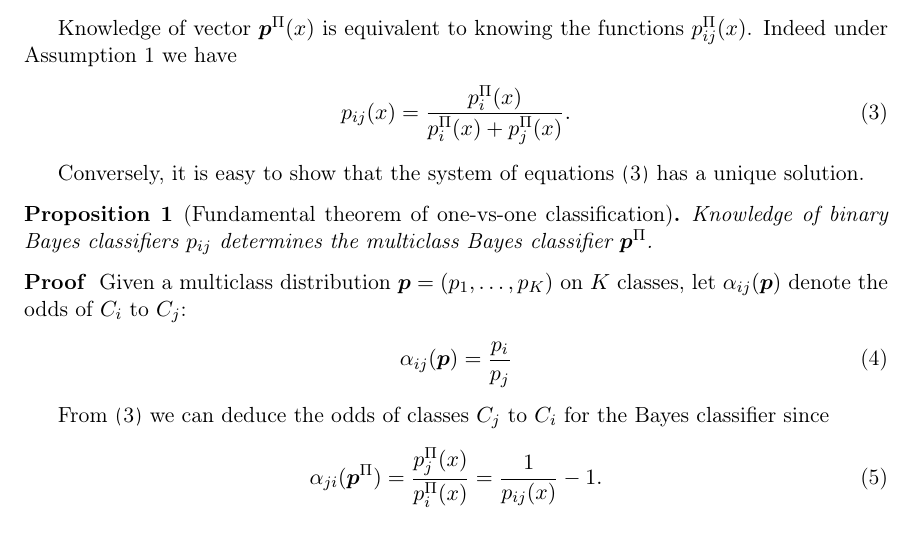
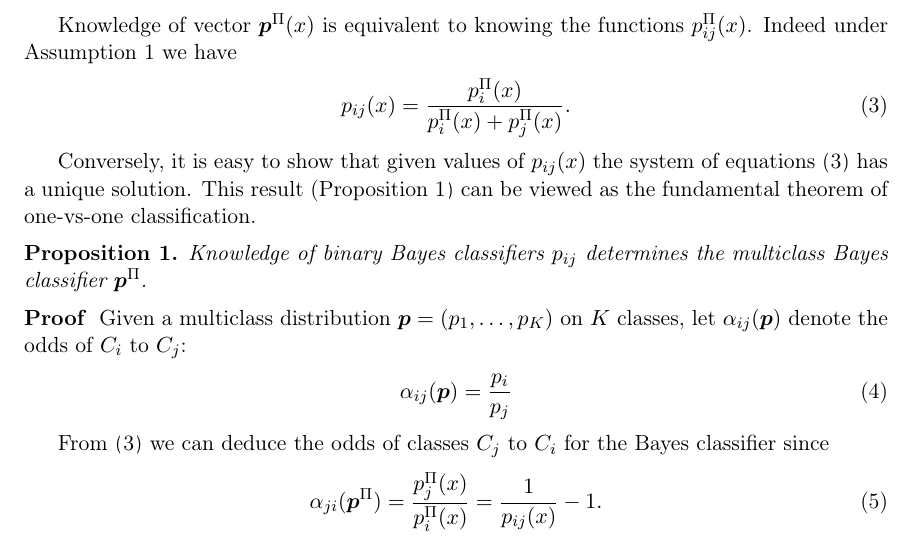
Before and after one commit to ondrej-such/snh1, a LaTeX paper (paper.tex, which reads theory.tex): part of page 3 of 20, cut so that both start at the same text. Compiled offline with pdfLaTeX.

Commit message:
Change reference to the fundamental theorem

```diff
--- a/theory.tex
+++ b/theory.tex
@@ -28,9 +28,9 @@ Knowledge of vector $\boldsymbol{p}^\Pi(x)$ is equivalent to knowing the functio
 p_{ij}(x) = \frac{p_i^\Pi(x)}{p_i^\Pi(x) + p_j^\Pi(x)}. \label{eq:bt1}
 \end{align}
 
-Conversely, it is easy to show that  the system of equations \eqref{eq:bt1} has a unique solution.
+Conversely, it is easy to show that  given values of $p_{ij}(x)$ the system of equations \eqref{eq:bt1} has a unique solution. This result (Proposition \ref{prop:binary2multi}) can be viewed as the fundamental theorem of one-vs-one classification.
 
-\begin{prop}[Fundamental theorem of one-vs-one classification]
+\begin{prop}
 	 \label{prop:binary2multi}
 	 Knowledge of binary Bayes classifiers $p_{ij}$ determines the multiclass Bayes classifier $\boldsymbol{p}^\Pi$.
 \end{prop}
```
Also changed, not shown: theory.tex (2 more changed lines).
